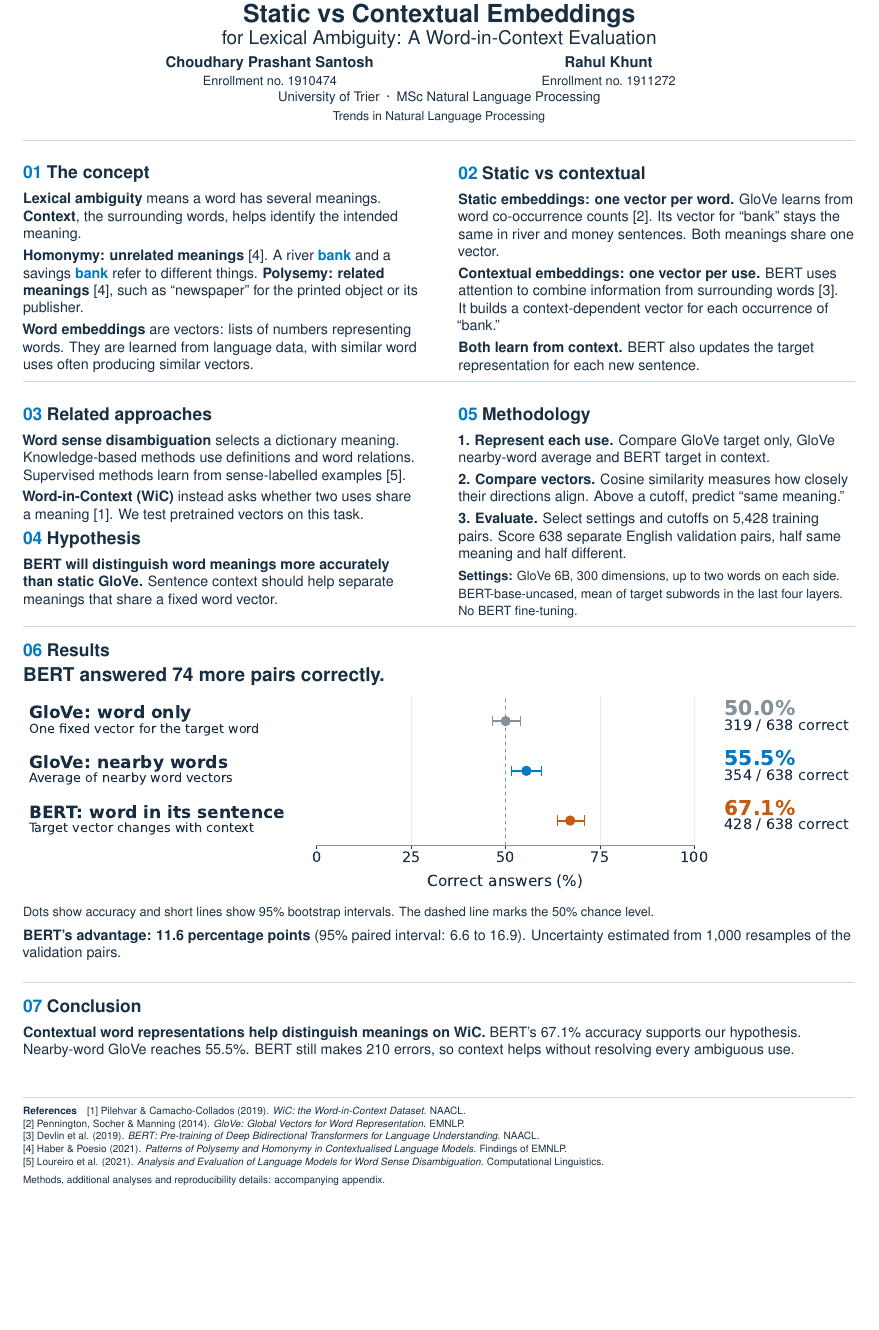
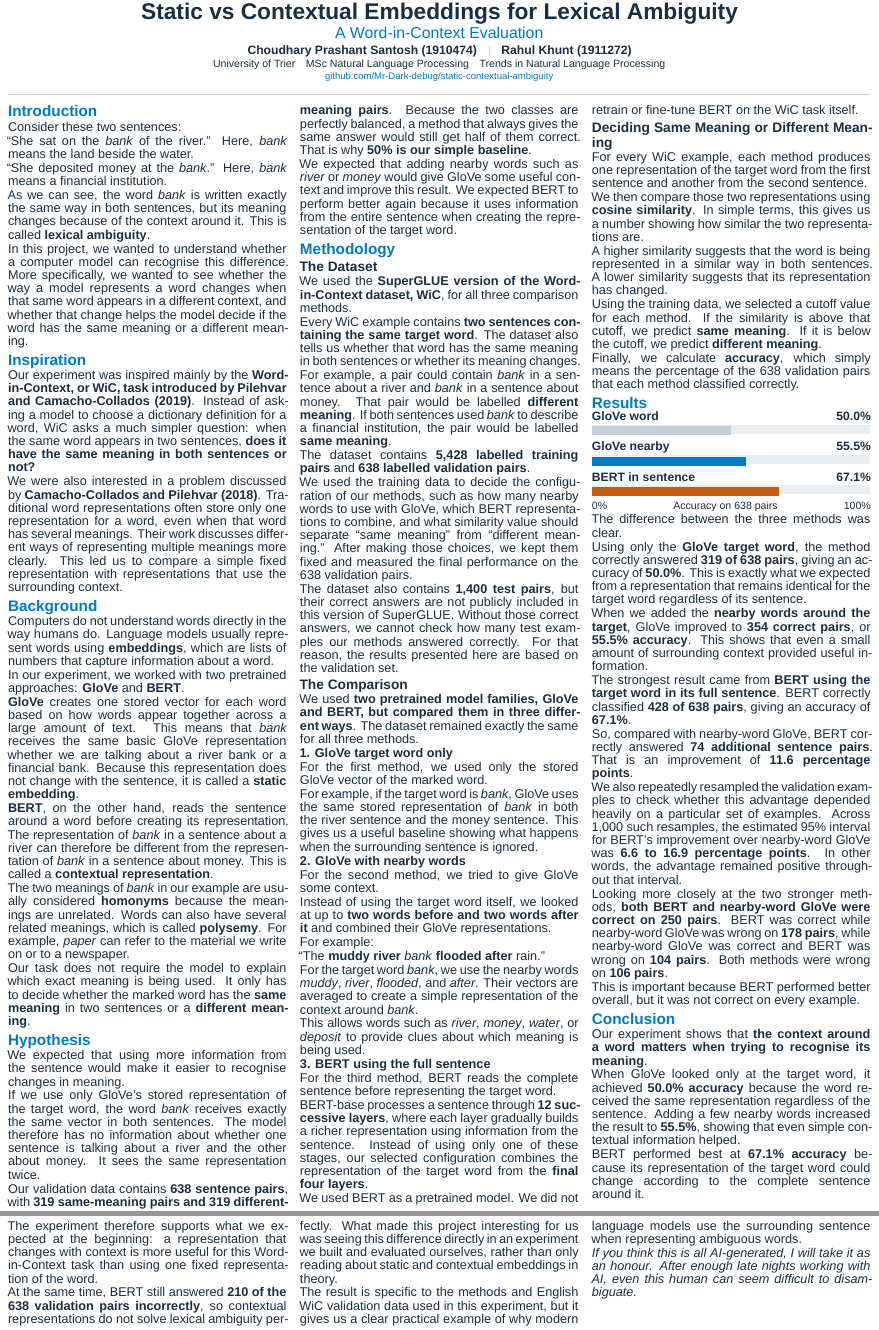
Before and after one commit to Mr-Dark-debug/static-contextual-ambiguity, a LaTeX document (poster/poster.tex, which reads poster/approved_copy.tex, poster/generated_results.tex): part of the page before the commit and two parts of pages 1 and 2 of 2 after it, the two joined at a grey line, cut so that both start at the same text, the shorter picture padded with empty space. Compiled offline with XeLaTeX; a missing font is replaced by an installed copy or a similar font.

Commit message:
build full-copy A1 poster

```diff
--- /dev/null
+++ b/poster/approved_copy.tex
@@ -0,0 +1,139 @@
+% Generated from docs/poster_variation_1_text_draft.md. Do not edit by hand.
+
+\PosterSection{Introduction}
+
+Consider these two sentences:\par
+
+``She sat on the \emph{bank} of the river.'' Here, \emph{bank} means the land beside the water.\par
+
+``She deposited money at the \emph{bank}.'' Here, \emph{bank} means a financial institution.\par
+
+As we can see, the word \emph{bank} is written exactly the same way in both sentences, but its meaning changes because of the context around it. This is called \textbf{lexical ambiguity}.\par
+
+In this project, we wanted to understand whether a computer model can recognise this difference. More specifically, we wanted to see whether the way a model represents a word changes when that same word appears in a different context, and whether that change helps the model decide if the word has the same meaning or a different meaning.\par
+
+\PosterSection{Inspiration}
+
+Our experiment was inspired mainly by the \textbf{Word-in-Context, or WiC, task introduced by Pilehvar and Camacho-Collados (2019)}. Instead of asking a model to choose a dictionary definition for a word, WiC asks a much simpler question: when the same word appears in two sentences, \textbf{does it have the same meaning in both sentences or not?}\par
+
+We were also interested in a problem discussed by \textbf{Camacho-Collados and Pilehvar (2018)}. Traditional word representations often store only one representation for a word, even when that word has several meanings. Their work discusses different ways of representing multiple meanings more clearly. This led us to compare a simple fixed representation with representations that use the surrounding context.\par
+
+\PosterSection{Background}
+
+Computers do not understand words directly in the way humans do. Language models usually represent words using \textbf{embeddings}, which are lists of numbers that capture information about a word.\par
+
+In our experiment, we worked with two pretrained approaches: \textbf{GloVe} and \textbf{BERT}.\par
+
+\textbf{GloVe} creates one stored vector for each word based on how words appear together across a large amount of text. This means that \emph{bank} receives the same basic GloVe representation whether we are talking about a river bank or a financial bank. Because this representation does not change with the sentence, it is called a \textbf{static embedding}.\par
+
+\textbf{BERT}, on the other hand, reads the sentence around a word before creating its representation. The representation of \emph{bank} in a sentence about a river can therefore be different from the representation of \emph{bank} in a sentence about money. This is called a \textbf{contextual representation}.\par
+
+The two meanings of \emph{bank} in our example are usually considered \textbf{homonyms} because the meanings are unrelated. Words can also have several related meanings, which is called \textbf{polysemy}. For example, \emph{paper} can refer to the material we write on or to a newspaper.\par
+
+Our task does not require the model to explain which exact meaning is being used. It only has to decide whether the marked word has the \textbf{same meaning} in two sentences or a \textbf{different meaning}.\par
+
+\PosterSection{Hypothesis}
+
+We expected that using more information from the sentence would make it easier to recognise changes in meaning.\par
+
+If we use only GloVe's stored representation of the target word, the word \emph{bank} receives exactly the same vector in both sentences. The model therefore has no information about whether one sentence is talking about a river and the other about money. It sees the same representation twice.\par
+
+Our validation data contains \textbf{638 sentence pairs}, with \textbf{319 same-meaning pairs and 319 different-meaning pairs}. Because the two classes are perfectly balanced, a method that always gives the same answer would still get half of them correct. That is why \textbf{50\% is our simple baseline}.\par
+
+We expected that adding nearby words such as \emph{river} or \emph{money} would give GloVe some useful context and improve this result. We expected BERT to perform better again because it uses information from the entire sentence when creating the representation of the target word.\par
+
+\PosterSection{Methodology}
+
+\PosterSubsection{The Dataset}
+
+We used the \textbf{SuperGLUE version of the Word-in-Context dataset, WiC}, for all three comparison methods.\par
+
+Every WiC example contains \textbf{two sentences containing the same target word}. The dataset also tells us whether that word has the same meaning in both sentences or whether its meaning changes.\par
+
+For example, a pair could contain \emph{bank} in a sentence about a river and \emph{bank} in a sentence about money. That pair would be labelled \textbf{different meaning}. If both sentences used \emph{bank} to describe a financial institution, the pair would be labelled \textbf{same meaning}.\par
+
+The dataset contains \textbf{5,428 labelled training pairs} and \textbf{638 labelled validation pairs}.\par
+
+We used the training data to decide the configuration of our methods, such as how many nearby words to use with GloVe, which BERT representations to combine, and what similarity value should separate ``same meaning'' from ``different meaning.'' After making those choices, we kept them fixed and measured the final performance on the 638 validation pairs.\par
+
+The dataset also contains \textbf{1,400 test pairs}, but their correct answers are not publicly included in this version of SuperGLUE. Without those correct answers, we cannot check how many test examples our methods answered correctly. For that reason, the results presented here are based on the validation set.\par
+
+\PosterSubsection{The Comparison}
+
+We used \textbf{two pretrained model families, GloVe and BERT, but compared them in three different ways}. The dataset remained exactly the same for all three methods.\par
+
+\textbf{1. GloVe target word only}\par
+
+For the first method, we used only the stored GloVe vector of the marked word.\par
+
+For example, if the target word is \emph{bank}, GloVe uses the same stored representation of \emph{bank} in both the river sentence and the money sentence. This gives us a useful baseline showing what happens when the surrounding sentence is ignored.\par
+
+\textbf{2. GloVe with nearby words}\par
+
+For the second method, we tried to give GloVe some context.\par
+
+Instead of using the target word itself, we looked at up to \textbf{two words before and two words after it} and combined their GloVe representations.\par
+
+For example:\par
+
+``The \textbf{muddy river} \emph{bank} \textbf{flooded after} rain.''\par
+
+For the target word \emph{bank}, we use the nearby words \emph{muddy}, \emph{river}, \emph{flooded}, and \emph{after}. Their vectors are averaged to create a simple representation of the context around \emph{bank}.\par
+
+This allows words such as \emph{river}, \emph{money}, \emph{water}, or \emph{deposit} to provide clues about which meaning is being used.\par
+
+\textbf{3. BERT using the full sentence}\par
+
+For the third method, BERT reads the complete sentence before representing the target word.\par
+
+BERT-base processes a sentence through \textbf{12 successive layers}, where each layer gradually builds a richer representation using information from the sentence. Instead of using only one of these stages, our selected configuration combines the representation of the target word from the \textbf{final four layers}.\par
+
+We used BERT as a pretrained model. We did not retrain or fine-tune BERT on the WiC task itself.\par
+
+\PosterSubsection{Deciding Same Meaning or Different Meaning}
+
+For every WiC example, each method produces one representation of the target word from the first sentence and another from the second sentence.\par
+
+We then compare those two representations using \textbf{cosine similarity}. In simple terms, this gives us a number showing how similar the two representations are.\par
+
+A higher similarity suggests that the word is being represented in a similar way in both sentences. A lower similarity suggests that its representation has changed.\par
+
+Using the training data, we selected a cutoff value for each method. If the similarity is above that cutoff, we predict \textbf{same meaning}. If it is below the cutoff, we predict \textbf{different meaning}.\par
+
+Finally, we calculate \textbf{accuracy}, which simply means the percentage of the 638 validation pairs that each method classified correctly.\par
+
+\PosterSection{Results}
+
+\PosterAccuracyChart
+
+The difference between the three methods was clear.\par
+
+Using only the \textbf{GloVe target word}, the method correctly answered \textbf{319 of 638 pairs}, giving an accuracy of \textbf{50.0\%}. This is exactly what we expected from a representation that remains identical for the target word regardless of its sentence.\par
+
+When we added the \textbf{nearby words around the target}, GloVe improved to \textbf{354 correct pairs}, or \textbf{55.5\% accuracy}. This shows that even a small amount of surrounding context provided useful information.\par
+
+The strongest result came from \textbf{BERT using the target word in its full sentence}. BERT correctly classified \textbf{428 of 638 pairs}, giving an accuracy of \textbf{67.1\%}.\par
+
+So, compared with nearby-word GloVe, BERT correctly answered \textbf{74 additional sentence pairs}. That is an improvement of \textbf{11.6 percentage points}.\par
+
+We also repeatedly resampled the validation examples to check whether this advantage depended heavily on a particular set of examples. Across 1,000 such resamples, the estimated 95\% interval for BERT's improvement over nearby-word GloVe was \textbf{6.6 to 16.9 percentage points}. In other words, the advantage remained positive throughout that interval.\par
+
+Looking more closely at the two stronger methods, \textbf{both BERT and nearby-word GloVe were correct on 250 pairs}. BERT was correct while nearby-word GloVe was wrong on \textbf{178 pairs}, while nearby-word GloVe was correct and BERT was wrong on \textbf{104 pairs}. Both methods were wrong on \textbf{106 pairs}.\par
+
+This is important because BERT performed better overall, but it was not correct on every example.\par
+
+\PosterSection{Conclusion}
+
+Our experiment shows that \textbf{the context around a word matters when trying to recognise its meaning}.\par
+
+When GloVe looked only at the target word, it achieved \textbf{50.0\% accuracy} because the word received the same representation regardless of the sentence. Adding a few nearby words increased the result to \textbf{55.5\%}, showing that even simple contextual information helped.\par
+
+BERT performed best at \textbf{67.1\% accuracy} because its representation of the target word could change according to the complete sentence around it.\par
+
+The experiment therefore supports what we expected at the beginning: a representation that changes with context is more useful for this Word-in-Context task than using one fixed representation of the word.\par
+
+At the same time, BERT still answered \textbf{210 of the 638 validation pairs incorrectly}, so contextual representations do not solve lexical ambiguity perfectly. What made this project interesting for us was seeing this difference directly in an experiment we built and evaluated ourselves, rather than only reading about static and contextual embeddings in theory.\par
+
+The result is specific to the methods and English WiC validation data used in this experiment, but it gives us a clear practical example of why modern language models use the surrounding sentence when representing ambiguous words.\par
+
+\emph{If you think this is all AI-generated, I will take it as an honour. After enough late nights working with AI, even this human can seem difficult to disambiguate.}\par
--- a/poster/generated_results.tex
+++ b/poster/generated_results.tex
@@ -1,6 +1,9 @@
 \newcommand{\TargetAccuracy}{50.0\%}
 \newcommand{\ContextAccuracy}{55.5\%}
 \newcommand{\BertAccuracy}{67.1\%}
+\newcommand{\TargetAccuracyFraction}{0.500000}
+\newcommand{\ContextAccuracyFraction}{0.554859}
+\newcommand{\BertAccuracyFraction}{0.670846}
 \newcommand{\BertCorrect}{428}
 \newcommand{\ContextCorrect}{354}
 \newcommand{\GainLower}{6.6}
--- a/poster/poster.tex
+++ b/poster/poster.tex
@@ -27,0 +26 @@
+\newcommand{\PosterSection}[1]{%
@@ -27,0 +43 @@
+  \vspace{1mm}
@@ -28,126 +49,22 @@
+  \end{minipage}\par\vspace{1mm}}
 \begin{document}
 \bodyfont
 \begin{center}
-\setlength{\parskip}{1mm}
-\includegraphics[width=70mm]{assets/university-trier.pdf}\par
-\vspace{3mm}
-{\fontsize{47}{53}\selectfont\bfseries Static vs Contextual Embeddings}\par
-{\fontsize{36}{43}\selectfont for Lexical Ambiguity: A Word-in-Context Evaluation}\par
-\vspace{3mm}
-\begin{minipage}[t]{0.40\textwidth}\centering
-{\fontsize{28}{34}\selectfont\bfseries\FirstAuthor{}}\par
-{\fontsize{24}{29}\selectfont Enrollment no.\ \FirstEnrollment{}}
-\end{minipage}\hspace{4mm}%
-\begin{minipage}[t]{0.40\textwidth}\centering
-{\fontsize{28}{34}\selectfont\bfseries\SecondAuthor{}}\par
-{\fontsize{24}{29}\selectfont Enrollment no.\ \SecondEnrollment{}}
-\end{minipage}\par
-\vspace{3mm}
-{\fontsize{25}{31}\selectfont University of Trier\enspace\textperiodcentered\enspace MSc Natural Language Processing}\par
-{\fontsize{23}{28}\selectfont Trends in Natural Language Processing}
+\setlength{\parskip}{0.5mm}
+\includegraphics[width=51mm]{assets/university-trier.pdf}\par
+\vspace{1.1mm}
+{\fontsize{43}{47}\selectfont\bfseries Static vs Contextual Embeddings for Lexical Ambiguity\par}
+{\fontsize{30}{34}\selectfont\textcolor{blue}{A Word-in-Context Evaluation}\par}
+\vspace{1.5mm}
+{\fontsize{23}{26}\selectfont\bfseries
+\FirstAuthor{} (\FirstEnrollment{})\quad\textcolor{rulegray}{\rule{0.4pt}{6mm}}\quad
+\SecondAuthor{} (\SecondEnrollment{})\par}
+{\fontsize{20}{23}\selectfont University of Trier\quad MSc Natural Language Processing\quad Trends in Natural Language Processing\par}
+{\fontsize{18}{21}\selectfont\textcolor{blue}{github.com/Mr-Dark-debug/static-contextual-ambiguity}\par}
 \end{center}
-\raggedright
-\vspace{-7mm}
-\divider
-
-\noindent
-\begin{minipage}[t]{0.477\textwidth}\vspace{0pt}\RaggedRight
-\setlength{\parskip}{3mm}
-\sectiontitle{01}{The concept}
-\textbf{Lexical ambiguity} means a word has several meanings.
-\textbf{Context}, the surrounding words, helps identify the intended meaning.
-
-\textbf{Homonymy: unrelated meanings} [4]. A river \textcolor{blue}{\textbf{bank}}
-and a savings \textcolor{blue}{\textbf{bank}} refer to different things.
-\textbf{Polysemy: related meanings} [4], such as ``newspaper'' for the
-printed object or its publisher.
-
-\textbf{Word embeddings} are vectors: lists of numbers representing words.
-They are learned from language data, with similar word uses often producing
-similar vectors.
-\end{minipage}\hfill
-\begin{minipage}[t]{0.477\textwidth}\vspace{0pt}\RaggedRight
-\setlength{\parskip}{3mm}
-\sectiontitle{02}{Static vs contextual}
-\textbf{Static embeddings: one vector per word.}
-GloVe learns from word co-occurrence counts [2]. Its vector for ``bank''
-stays the same in river and money sentences. Both meanings share one vector.
-
-\textbf{Contextual embeddings: one vector per use.}
-BERT uses attention to combine information from surrounding words [3].
-It builds a context-dependent vector for each occurrence of ``bank.''
-
-\textbf{Both learn from context.} BERT also updates the target representation
-for each new sentence.
-\end{minipage}
-
-\divider
-\noindent
-\begin{minipage}[t]{0.477\textwidth}\vspace{0pt}\RaggedRight
-\setlength{\parskip}{3mm}
-\sectiontitle{03}{Related approaches}
-\textbf{Word sense disambiguation} selects a dictionary meaning.
-Knowledge-based methods use definitions and word relations.
-Supervised methods learn from sense-labelled examples [5].
-
-\textbf{Word-in-Context (WiC)} instead asks whether two uses share a meaning [1].
-We test pretrained vectors on this task.
-
-\sectiontitle{04}{Hypothesis}
-\textbf{BERT will distinguish word meanings more accurately than static GloVe.}
-Sentence context should help separate meanings that share a fixed word vector.
-\end{minipage}\hfill
-\begin{minipage}[t]{0.477\textwidth}\vspace{0pt}\RaggedRight
-\setlength{\parskip}{3mm}
-\sectiontitle{05}{Methodology}
-\textbf{1. Represent each use.} Compare GloVe target only,
-GloVe nearby-word average and BERT target in context.
-
-\textbf{2. Compare vectors.} Cosine similarity measures how closely their
-directions align. Above a cutoff, predict ``same meaning.''
-
-\textbf{3. Evaluate.} Select settings and cutoffs on \TrainCount{} training
-pairs. Score \ValidationCount{} separate English validation pairs,
-half same meaning and half different.
-
-{\captionfont\textbf{Settings:} GloVe 6B, \GloveDimensions{} dimensions,
-up to two words on each side. BERT-base-uncased, mean of target subwords
-in the last four layers. No BERT fine-tuning.}
-\end{minipage}
-
-\divider
-\sectiontitle{06}{Results}
-{\fontsize{36}{43}\selectfont\bfseries BERT answered \BertGainCorrect{} more pairs correctly.}\par
-\par\vspace{0mm}
-\includegraphics[width=\textwidth]{../figures/poster_accuracy.pdf}
-\par\vspace{-1mm}
-{\captionfont Dots show accuracy and short lines show 95\% bootstrap intervals.
-The dashed line marks the 50\% chance level.}
-\par\vspace{1mm}
-\textbf{BERT's advantage: \AccuracyGain{} percentage points}
-(95\% paired interval: \GainLower{} to \GainUpper{}).
-Uncertainty estimated from \BootstrapResamples{} resamples of the validation pairs.
-
-\divider
-\sectiontitle{07}{Conclusion}
-\textbf{Contextual word representations help distinguish meanings on WiC.}
-BERT's \BertAccuracy{} accuracy supports our hypothesis.
-Nearby-word GloVe reaches \ContextAccuracy{}. BERT still makes \BertErrorCount{}
-errors, so context helps without resolving every ambiguous use.
-
-\vfill
-{\color{rulegray}\rule{\textwidth}{0.5pt}}\par
-{\fontsize{19}{24}\selectfont\RaggedRight
-\textbf{References}\quad
-[1] Pilehvar \& Camacho-Collados (2019). \textit{WiC: the Word-in-Context Dataset.} NAACL.\par
 \vspace{-3mm}
-[2] Pennington, Socher \& Manning (2014). \textit{GloVe: Global Vectors for Word Representation.} EMNLP.\par
-\vspace{-3mm}
-[3] Devlin et al. (2019). \textit{BERT: Pre-training of Deep Bidirectional Transformers for Language Understanding.} NAACL.\par
-\vspace{-3mm}
-[4] Haber \& Poesio (2021). \textit{Patterns of Polysemy and Homonymy in Contextualised Language Models.} Findings of EMNLP.\par
-\vspace{-3mm}
-[5] Loureiro et al. (2021). \textit{Analysis and Evaluation of Language Models for Word Sense Disambiguation.} Computational Linguistics.\par
-\vspace{-2mm}
-Methods, additional analyses and reproducibility details: accompanying appendix.}
+{\color{rulegray}\rule{\linewidth}{0.6pt}}\par\vspace{-2mm}
+\begin{multicols}{3}
+\input{approved_copy.tex}
+\end{multicols}
 \end{document}
```
Also changed, not shown: appendix/appendix.tex (+4 -2 lines), docs/final_checklist.md (+14 -13 lines), docs/poster_variation_1_text_draft.md (+2 -0 lines), README.md, appendix/appendix.pdf, appendix/integrity_declaration_PLACEHOLDER.pdf, poster/Makefile, poster/poster.pdf, poster/preview.png, submission/appendix.pdf, submission/poster.pdf, poster/poster.tex (49 more changed lines), 4 other files.
